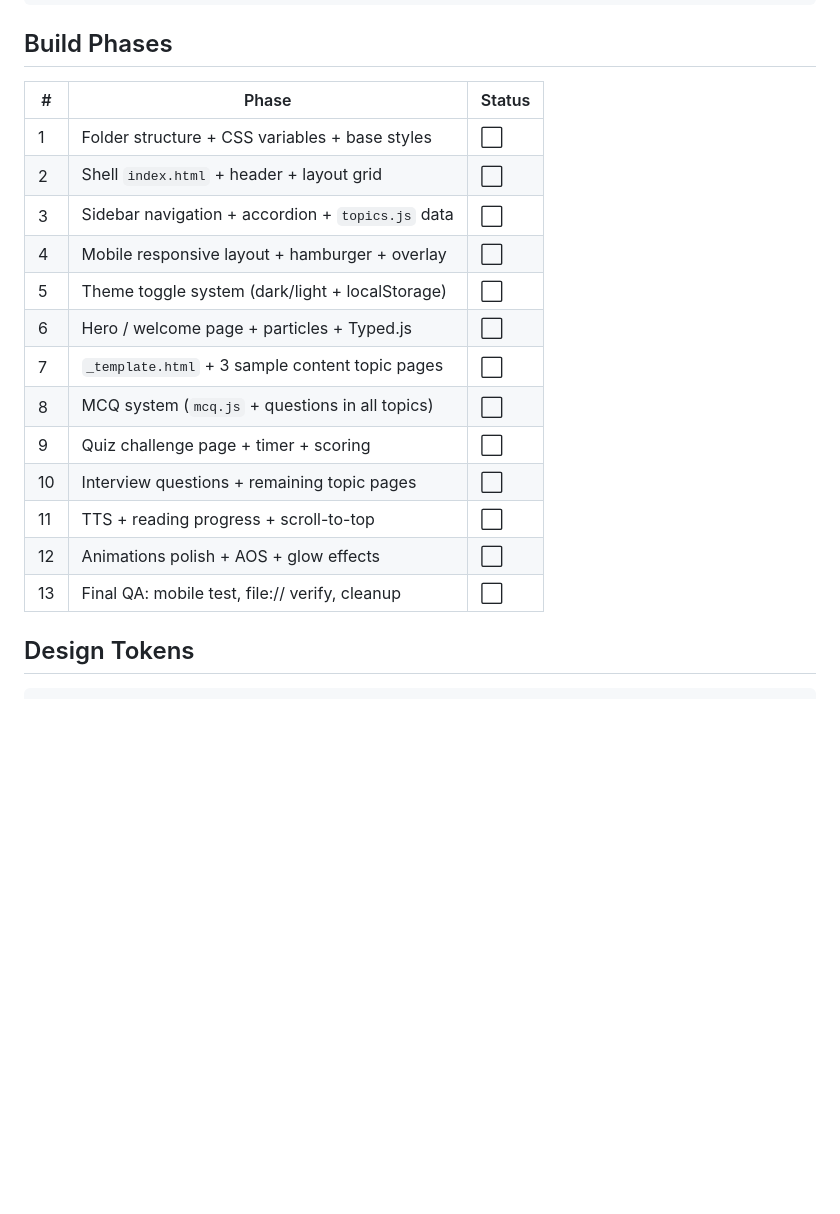
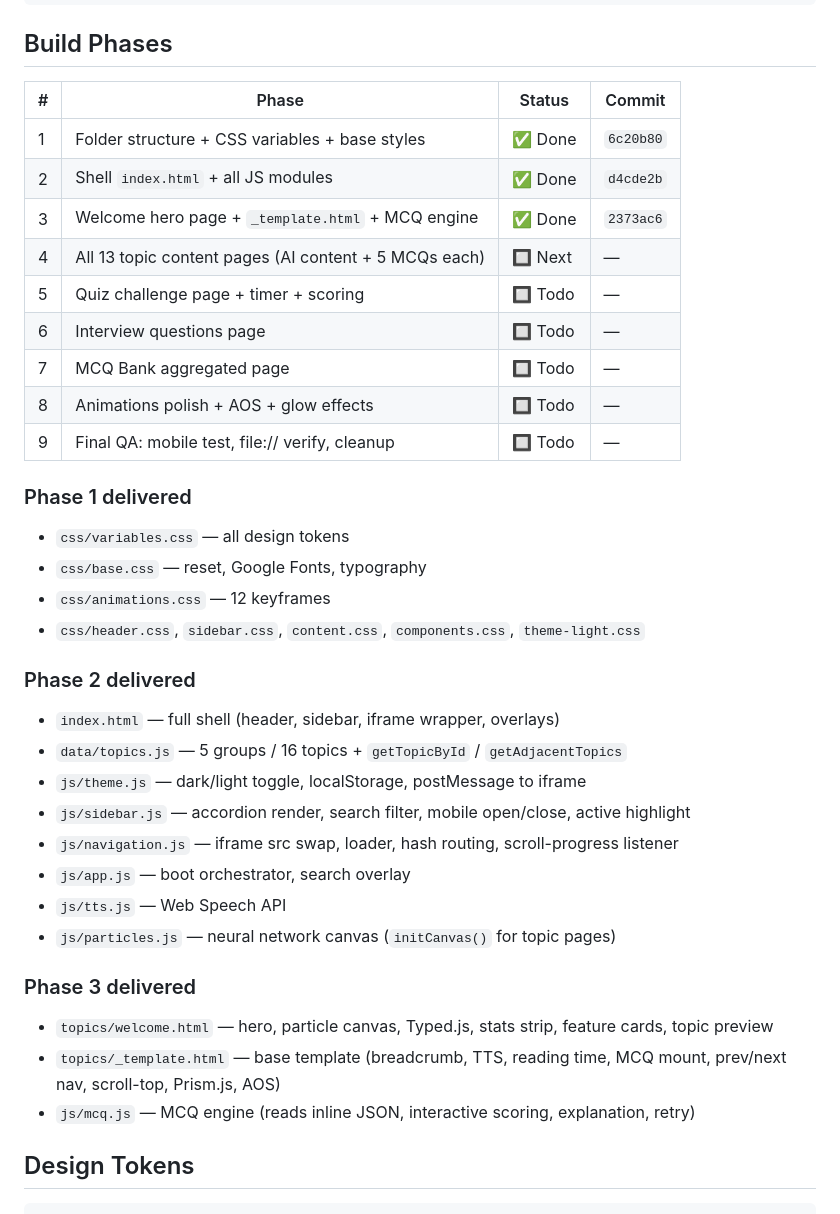
Before and after one commit to Aman-0402/Artificial-Intelligence, a Markdown page: AGENT.md, the part around one of its changes. Rendered like a GitHub page; blank space fills up the shorter version.

Commit message:
docs: update AGENT.md with phase progress + postMessage protocol + JS APIs

````diff
--- a/AGENT.md
+++ b/AGENT.md
@@ -67,21 +67,38 @@ Full design spec: `docs/superpowers/specs/2026-05-24-ai-ebook-platform-design.md
 
 ## Build Phases
 
-| # | Phase | Status |
-|---|-------|--------|
-| 1 | Folder structure + CSS variables + base styles | ⬜ |
-| 2 | Shell `index.html` + header + layout grid | ⬜ |
-| 3 | Sidebar navigation + accordion + `topics.js` data | ⬜ |
-| 4 | Mobile responsive layout + hamburger + overlay | ⬜ |
-| 5 | Theme toggle system (dark/light + localStorage) | ⬜ |
-| 6 | Hero / welcome page + particles + Typed.js | ⬜ |
-| 7 | `_template.html` + 3 sample content topic pages | ⬜ |
-| 8 | MCQ system (`mcq.js` + questions in all topics) | ⬜ |
-| 9 | Quiz challenge page + timer + scoring | ⬜ |
-| 10 | Interview questions + remaining topic pages | ⬜ |
-| 11 | TTS + reading progress + scroll-to-top | ⬜ |
-| 12 | Animations polish + AOS + glow effects | ⬜ |
-| 13 | Final QA: mobile test, file:// verify, cleanup | ⬜ |
+| # | Phase | Status | Commit |
+|---|-------|--------|--------|
+| 1 | Folder structure + CSS variables + base styles | ✅ Done | `6c20b80` |
+| 2 | Shell `index.html` + all JS modules | ✅ Done | `d4cde2b` |
+| 3 | Welcome hero page + `_template.html` + MCQ engine | ✅ Done | `2373ac6` |
+| 4 | All 13 topic content pages (AI content + 5 MCQs each) | 🔲 Next | — |
+| 5 | Quiz challenge page + timer + scoring | 🔲 Todo | — |
+| 6 | Interview questions page | 🔲 Todo | — |
+| 7 | MCQ Bank aggregated page | 🔲 Todo | — |
+| 8 | Animations polish + AOS + glow effects | 🔲 Todo | — |
+| 9 | Final QA: mobile test, file:// verify, cleanup | 🔲 Todo | — |
+
+### Phase 1 delivered
+- `css/variables.css` — all design tokens
+- `css/base.css` — reset, Google Fonts, typography
+- `css/animations.css` — 12 keyframes
+- `css/header.css`, `sidebar.css`, `content.css`, `components.css`, `theme-light.css`
+
+### Phase 2 delivered
+- `index.html` — full shell (header, sidebar, iframe wrapper, overlays)
+- `data/topics.js` — 5 groups / 16 topics + `getTopicById` / `getAdjacentTopics`
+- `js/theme.js` — dark/light toggle, localStorage, postMessage to iframe
+- `js/sidebar.js` — accordion render, search filter, mobile open/close, active highlight
+- `js/navigation.js` — iframe src swap, loader, hash routing, scroll-progress listener
+- `js/app.js` — boot orchestrator, search overlay
+- `js/tts.js` — Web Speech API
+- `js/particles.js` — neural network canvas (`initCanvas()` for topic pages)
+
+### Phase 3 delivered
+- `topics/welcome.html` — hero, particle canvas, Typed.js, stats strip, feature cards, topic preview
+- `topics/_template.html` — base template (breadcrumb, TTS, reading time, MCQ mount, prev/next nav, scroll-top, Prism.js, AOS)
+- `js/mcq.js` — MCQ engine (reads inline JSON, interactive scoring, explanation, retry)
 
 ## Design Tokens
 ```
````
Also changed, not shown: other parts of AGENT.md (+43 -1 lines).
